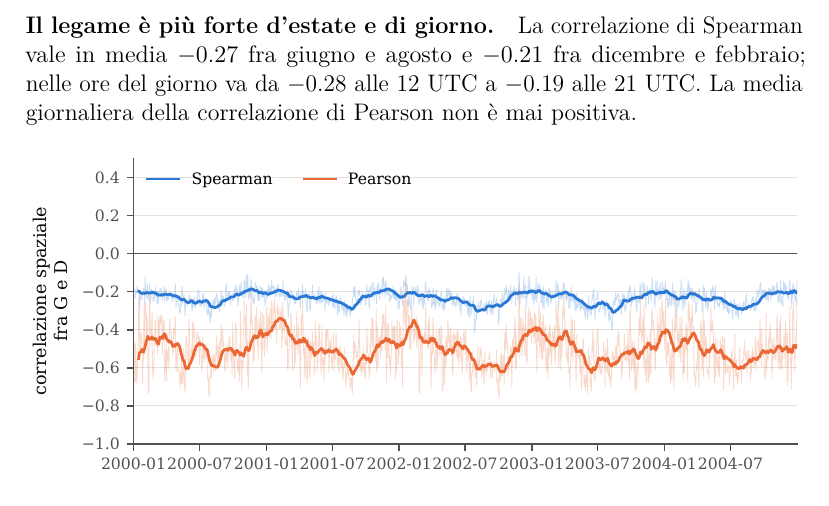
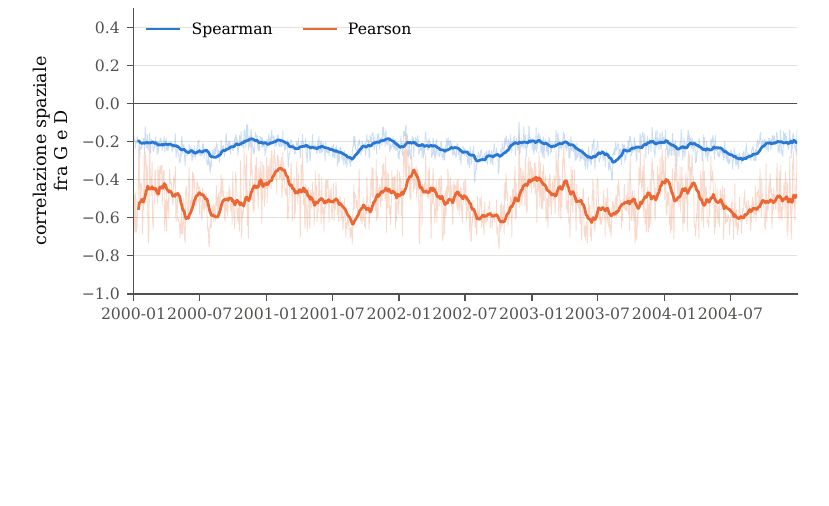
Before and after one commit to AlbertoPedalino/tesi_latex, a LaTeX document (tesi.tex, which reads chapters/risultati.tex): part of page 63 of 102, cut at the place of the change, the shorter picture padded with empty space. Compiled offline with pdfLaTeX.

Commit message:
docs(risultati): section 6.2 without the differences by season and hour, which no section takes up
Co-Authored-By: Claude Opus 5.5 <noreply@anthropic.com>

```diff
--- a/chapters/risultati.tex
+++ b/chapters/risultati.tex
@@ -51,8 +51,6 @@ Il discriminatore è addestrato a dare 1 al campo generato e 0 a quello osservat
 Due score sono confrontati con la correlazione di Pearson, calcolata sui valori, e con quella di Spearman, calcolata sui ranghi e quindi meno sensibile a pochi valori estremi.
 
 \paragraph{G e D tendono a ordinare i luoghi in senso opposto.} La correlazione spaziale è calcolata in ogni istante sulle celle: vale 1 se i due score ordinano i luoghi allo stesso modo, $-1$ se li ordinano in modo opposto. Fra G e D è negativa quasi sempre: la correlazione di Spearman vale in media $-0.23$ ed è negativa in tutti gli istanti tranne uno (Figura~\ref{fig:ris-g-d-spaziale}). Un valore di $-0.23$ indica un legame debole, lontano da $-1$, ma di segno quasi costante. Nello stesso istante, quindi, le celle in cui il generatore sbaglia di più tendono a essere quelle a cui il discriminatore dà uno score più basso, cioè meno anomalo. La correlazione di Pearson, più sensibile ai valori estremi, è più negativa, con una media di $-0.50$: il legame opposto è più forte fra i valori più alti di G.
-
-\paragraph{Il legame è più forte d'estate e di giorno.} La correlazione di Spearman vale in media $-0.27$ fra giugno e agosto e $-0.21$ fra dicembre e febbraio; nelle ore del giorno va da $-0.28$ alle 12~UTC a $-0.19$ alle 21~UTC. La media giornaliera della correlazione di Pearson non è mai positiva.
 
 \begin{figure}[htbp]
     \centering
```
Also changed, not shown: 1 other file.
